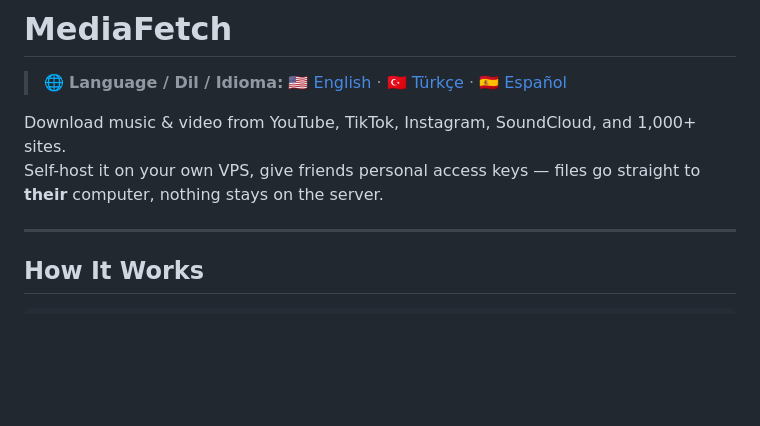
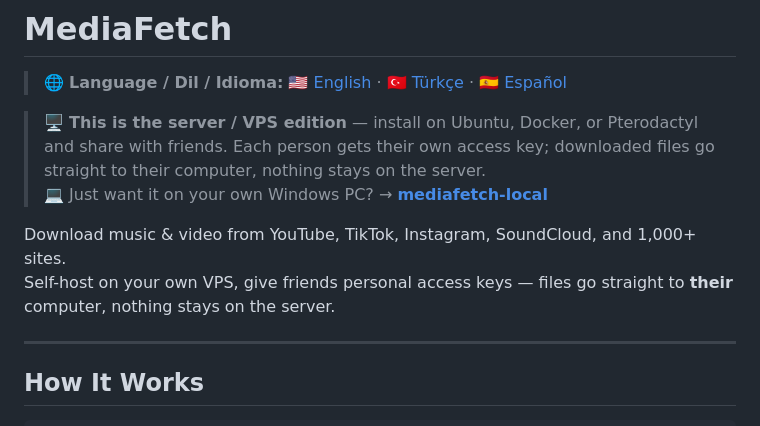
Before and after one commit to akirasoft/MediaFetch, a Markdown page: README.md, the part around the change. GitHub-like rendering; blank space fills up the shorter version.

```diff
--- a/README.md
+++ b/README.md
@@ -2,8 +2,11 @@
 
 > 🌐 **Language / Dil / Idioma:** [🇺🇸 English](README.md) · [🇹🇷 Türkçe](README.tr.md) · [🇪🇸 Español](README.es.md)
 
+> 🖥️ **This is the server / VPS edition** — install on Ubuntu, Docker, or Pterodactyl and share with friends. Each person gets their own access key; downloaded files go straight to their computer, nothing stays on the server.
+> 💻 Just want it on your own Windows PC? → **[mediafetch-local](https://github.com/akirasoft/mediafetch-local)**
+
 Download music & video from YouTube, TikTok, Instagram, SoundCloud, and 1,000+ sites.
-Self-host it on your own VPS, give friends personal access keys — files go straight to **their** computer, nothing stays on the server.
+Self-host on your own VPS, give friends personal access keys — files go straight to **their** computer, nothing stays on the server.
 
 ---
 
```
Also changed, not shown: README.es.md (+3 -0 lines), README.tr.md (+3 -0 lines).
